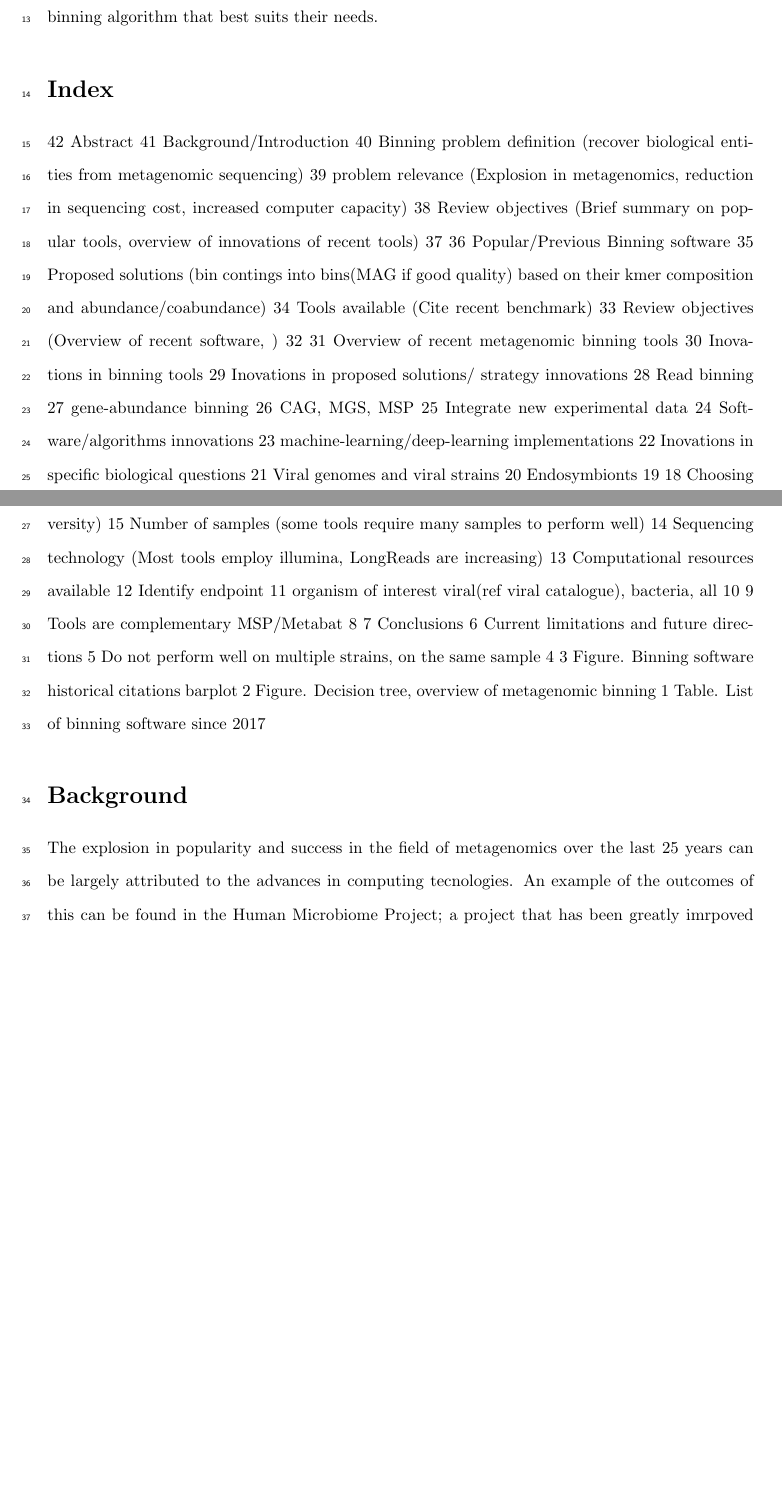
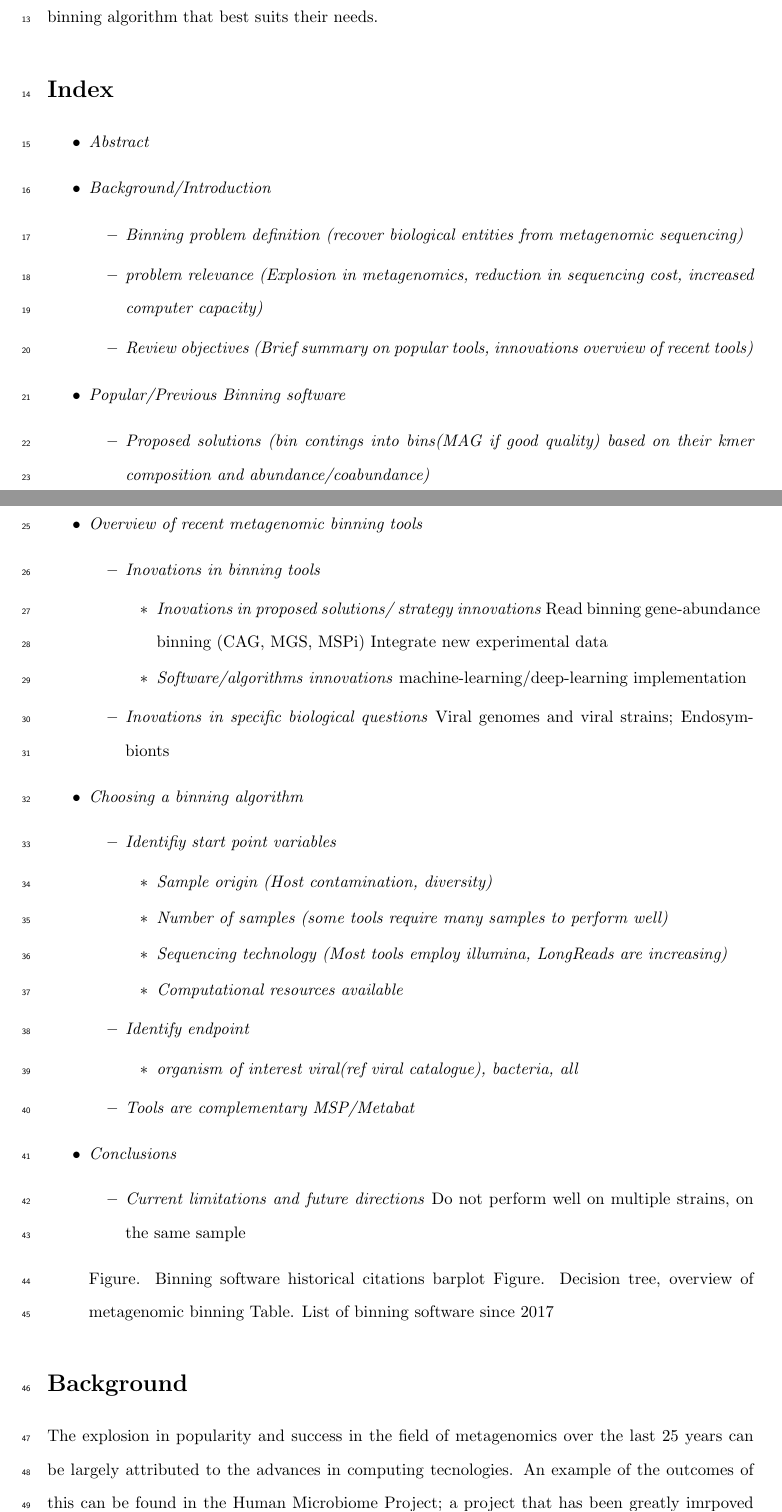
Before and after one commit to garciafertson/binning_review, a LaTeX document (review.tex): two parts of pages 1 and 2 of 8, joined at a grey line, cut so that both start at the same text, the shorter picture padded with empty space. Compiled offline with pdfLaTeX.

Commit message:
add index, latex format

```diff
--- a/review.tex
+++ b/review.tex
@@ -36,48 +36,58 @@ Selecting the most appropriate binning algorithm can be a daunting task and is i
 This review serves as a guide to direct the researcher to the binning algorithm that best suits their needs.
 
 \section*{Index}
-42 Abstract
- 41 Background/Introduction
- 40         Binning problem definition      (recover biological entities from metagenomic sequencing)
- 39                 problem relevance       (Explosion in metagenomics, reduction in sequencing cost, increased computer capacity)
- 38         Review objectives       (Brief summary on popular tools, overview of innovations of recent tools)
- 37
- 36 Popular/Previous Binning software
- 35                 Proposed solutions      (bin contings into bins(MAG if good quality) based on their kmer composition and                              abundance/coabundance)
- 34                 Tools available (Cite recent benchmark)
- 33         Review objectives       (Overview of recent software, )
- 32
- 31 Overview of recent metagenomic binning tools
- 30         Inovations in binning tools
- 29                 Inovations in proposed solutions/ strategy innovations
- 28                         Read binning
- 27                         gene-abundance binning
- 26                                 CAG, MGS, MSP
- 25                         Integrate new experimental data
- 24                 Software/algorithms innovations
- 23                         machine-learning/deep-learning implementations
- 22         Inovations in specific biological questions
- 21                 Viral genomes and viral strains
- 20                 Endosymbionts
- 19
- 18 Choosing a binning algorithm
- 17         Identifiy start point variables
- 16                 Sample origin (Host contamination, diversity)
- 15                 Number of samples (some tools require many samples to perform well)
- 14                 Sequencing technology (Most tools employ illumina, LongReads are increasing)
- 13                 Computational resources available
- 12         Identify endpoint
- 11                 organism of interest viral(ref viral catalogue), bacteria, all
- 10
-  9         Tools are complementary MSP/Metabat
-  8
-  7 Conclusions
-  6         Current limitations and future directions
-  5                 Do not perform well on multiple strains, on the same sample
-  4
-  3 Figure. Binning software historical citations barplot
-  2 Figure. Decision tree, overview of metagenomic binning
-  1 Table. List of binning software since 2017
+\begin{itemize}
+\item\emph{Abstract}
+\item\emph{Background/Introduction}
+          \begin{itemize}
+	  	\item\emph{Binning problem definition      (recover biological entities from metagenomic sequencing)}
+          	\item\emph{problem relevance       (Explosion in metagenomics, reduction in sequencing cost, increased computer capacity)}
+          	\item\emph{Review objectives       (Brief summary on popular tools, innovations overview of recent tools)}
+	  \end{itemize}
+ \item\emph{Popular/Previous Binning software}
+ 	\begin{itemize}
+         	\item\emph{Proposed solutions      (bin contings into bins(MAG if good quality) based on their kmer composition and                              abundance/coabundance)}
+         	\item\emph{Tools available (Cite recent benchmark)}
+	\end{itemize}
+\item\emph{Overview of recent metagenomic binning tools}
+          \begin{itemize}
+	  	\item\emph{Inovations in binning tools}
+	  	\begin{itemize}
+                	 \item\emph{Inovations in proposed solutions/ strategy innovations}
+                         Read binning
+ 		   	 gene-abundance binning (CAG, MGS, MSPi)
+                         Integrate new experimental data
+                 	\item\emph{Software/algorithms innovations}
+                         machine-learning/deep-learning implementation
+		\end{itemize}
+           \item\emph{Inovations in specific biological questions}
+                 Viral genomes and viral strains;
+                 Endosymbionts
+           \end{itemize}
+ \item\emph{Choosing a binning algorithm}
+         \begin{itemize}
+	  \item\emph{Identifiy start point variables}
+          	\begin{itemize}
+      			\item\emph{Sample origin (Host contamination, diversity)}
+                	 \item\emph{Number of samples (some tools require many samples to perform well)}
+                	 \item\emph{Sequencing technology (Most tools employ illumina, LongReads are increasing) }
+                	 \item\emph{Computational resources available }
+		\end{itemize}
+         \item\emph{Identify endpoint}
+		\begin{itemize}
+			\item\emph{organism of interest viral(ref viral catalogue), bacteria, all}
+          	\end{itemize}
+         \item\emph{Tools are complementary MSP/Metabat}
+         \end{itemize}
+ \item\emph{Conclusions}
+         	\begin{itemize}
+		\item\emph{Current limitations and future directions}
+                 Do not perform well on multiple strains, on the same sample
+ 		\end{itemize}
+ Figure. Binning software historical citations barplot
+ Figure. Decision tree, overview of metagenomic binning
+ Table. List of binning software since 2017
+\end{itemize}
 
 \section*{Background}
 The explosion in popularity and success in the field of metagenomics over the last 25 years can be largely attributed to the advances in computing tecnologies.
```
Also changed, not shown: review.pdf, 3 other files.
